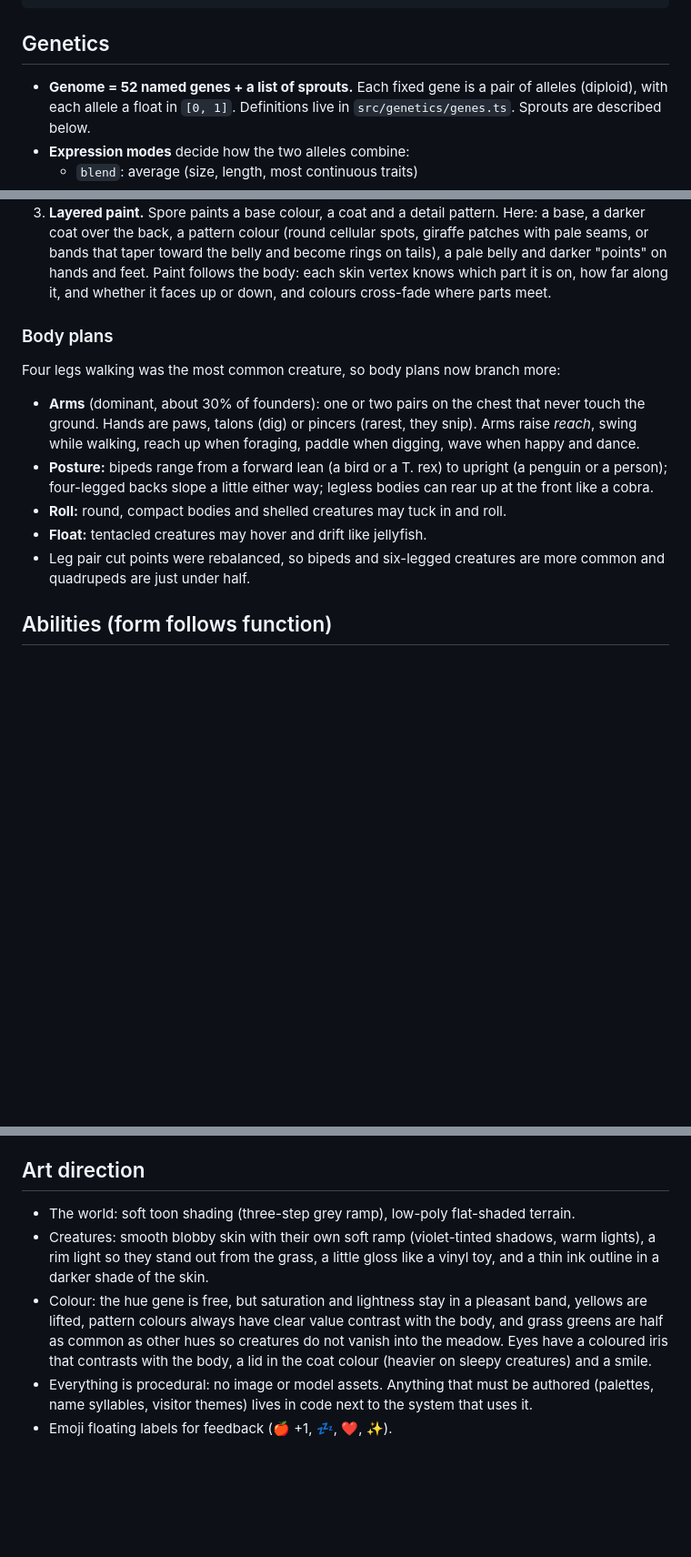
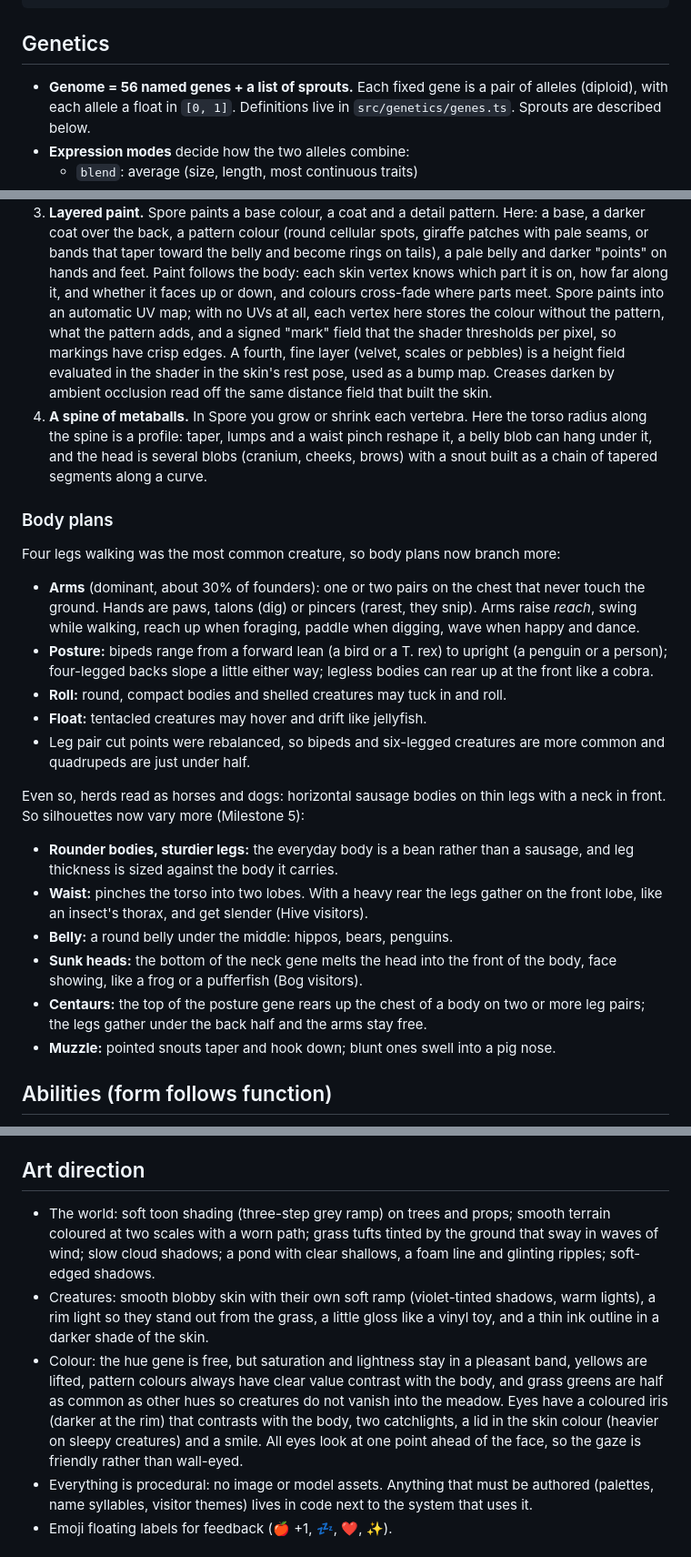
Before and after one commit to smaclell/gene-drive, a Markdown page: docs/DESIGN.md, 3 parts joined by grey strips. Shown at 91% size. Drawn GitHub-style; blank space fills up the shorter version.

```diff
--- a/docs/DESIGN.md
+++ b/docs/DESIGN.md
@@ -74,7 +74,7 @@ hatching (from 2) remain good candidates for later.
 
 ## Genetics
 
-- **Genome = 52 named genes + a list of sprouts.** Each fixed gene is a pair of
+- **Genome = 56 named genes + a list of sprouts.** Each fixed gene is a pair of
   alleles (diploid), with each allele a float in `[0, 1]`. Definitions live in
   `src/genetics/genes.ts`. Sprouts are described below.
 - **Expression modes** decide how the two alleles combine:
@@ -158,6 +158,16 @@ Spore's creature creator is the inspiration, and three of its ideas carry over:
    and become rings on tails), a pale belly and darker "points" on hands and feet.
    Paint follows the body: each skin vertex knows which part it is on, how far
    along it, and whether it faces up or down, and colours cross-fade where parts meet.
+   Spore paints into an automatic UV map; with no UVs at all, each vertex here stores
+   the colour without the pattern, what the pattern adds, and a signed "mark" field
+   that the shader thresholds per pixel, so markings have crisp edges. A fourth,
+   fine layer (velvet, scales or pebbles) is a height field evaluated in the shader
+   in the skin's rest pose, used as a bump map. Creases darken by ambient occlusion
+   read off the same distance field that built the skin.
+4. **A spine of metaballs.** In Spore you grow or shrink each vertebra. Here the
+   torso radius along the spine is a profile: taper, lumps and a waist pinch reshape
+   it, a belly blob can hang under it, and the head is several blobs (cranium, cheeks,
+   brows) with a snout built as a chain of tapered segments along a curve.
 
 ### Body plans
 
@@ -174,6 +184,20 @@ Four legs walking was the most common creature, so body plans now branch more:
 - **Float:** tentacled creatures may hover and drift like jellyfish.
 - Leg pair cut points were rebalanced, so bipeds and six-legged creatures are
   more common and quadrupeds are just under half.
+
+Even so, herds read as horses and dogs: horizontal sausage bodies on thin legs with
+a neck in front. So silhouettes now vary more (Milestone 5):
+
+- **Rounder bodies, sturdier legs:** the everyday body is a bean rather than a
+  sausage, and leg thickness is sized against the body it carries.
+- **Waist:** pinches the torso into two lobes. With a heavy rear the legs gather on
+  the front lobe, like an insect's thorax, and get slender (Hive visitors).
+- **Belly:** a round belly under the middle: hippos, bears, penguins.
+- **Sunk heads:** the bottom of the neck gene melts the head into the front of the
+  body, face showing, like a frog or a pufferfish (Bog visitors).
+- **Centaurs:** the top of the posture gene rears up the chest of a body on two or
+  more leg pairs; the legs gather under the back half and the arms stay free.
+- **Muzzle:** pointed snouts taper and hook down; blunt ones swell into a pig nose.
 
 ## Abilities (form follows function)
 
@@ -223,15 +247,20 @@ creatures do zoomies, and strong fliers loop the loop.
 
 ## Art direction
 
-- The world: soft toon shading (three-step grey ramp), low-poly flat-shaded terrain.
+- The world: soft toon shading (three-step grey ramp) on trees and props; smooth
+  terrain coloured at two scales with a worn path; grass tufts tinted by the ground
+  that sway in waves of wind; slow cloud shadows; a pond with clear shallows, a foam
+  line and glinting ripples; soft-edged shadows.
 - Creatures: smooth blobby skin with their own soft ramp (violet-tinted shadows,
   warm lights), a rim light so they stand out from the grass, a little gloss like a
   vinyl toy, and a thin ink outline in a darker shade of the skin.
 - Colour: the hue gene is free, but saturation and lightness stay in a pleasant
   band, yellows are lifted, pattern colours always have clear value contrast with
   the body, and grass greens are half as common as other hues so creatures do not
-  vanish into the meadow. Eyes have a coloured iris that contrasts with the body,
-  a lid in the coat colour (heavier on sleepy creatures) and a smile.
+  vanish into the meadow. Eyes have a coloured iris (darker at the rim) that contrasts
+  with the body, two catchlights, a lid in the skin colour (heavier on sleepy
+  creatures) and a smile. All eyes look at one point ahead of the face, so the gaze
+  is friendly rather than wall-eyed.
 - Everything is procedural: no image or model assets. Anything that must be
   authored (palettes, name syllables, visitor themes) lives in code next to the
   system that uses it.
```
Also changed, not shown: CLAUDE.md (+12 -7 lines), docs/ROADMAP.md (+28 -1 lines).
